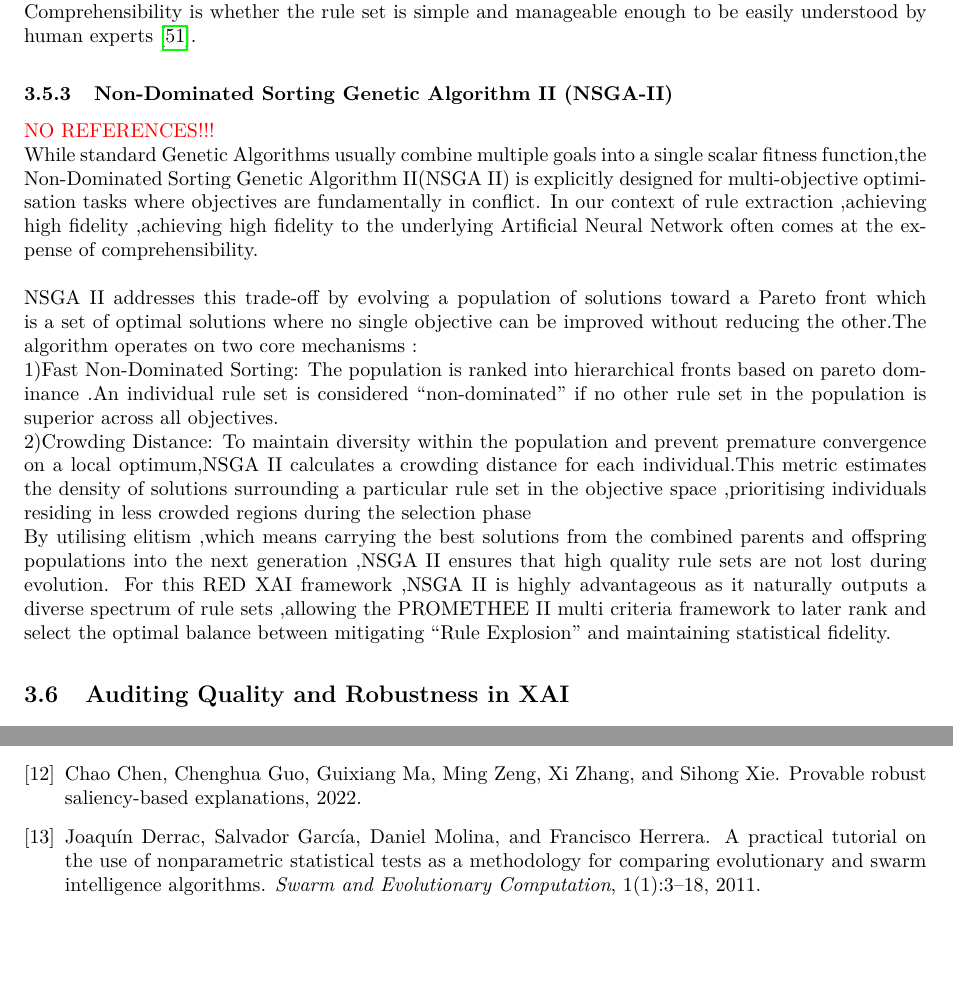
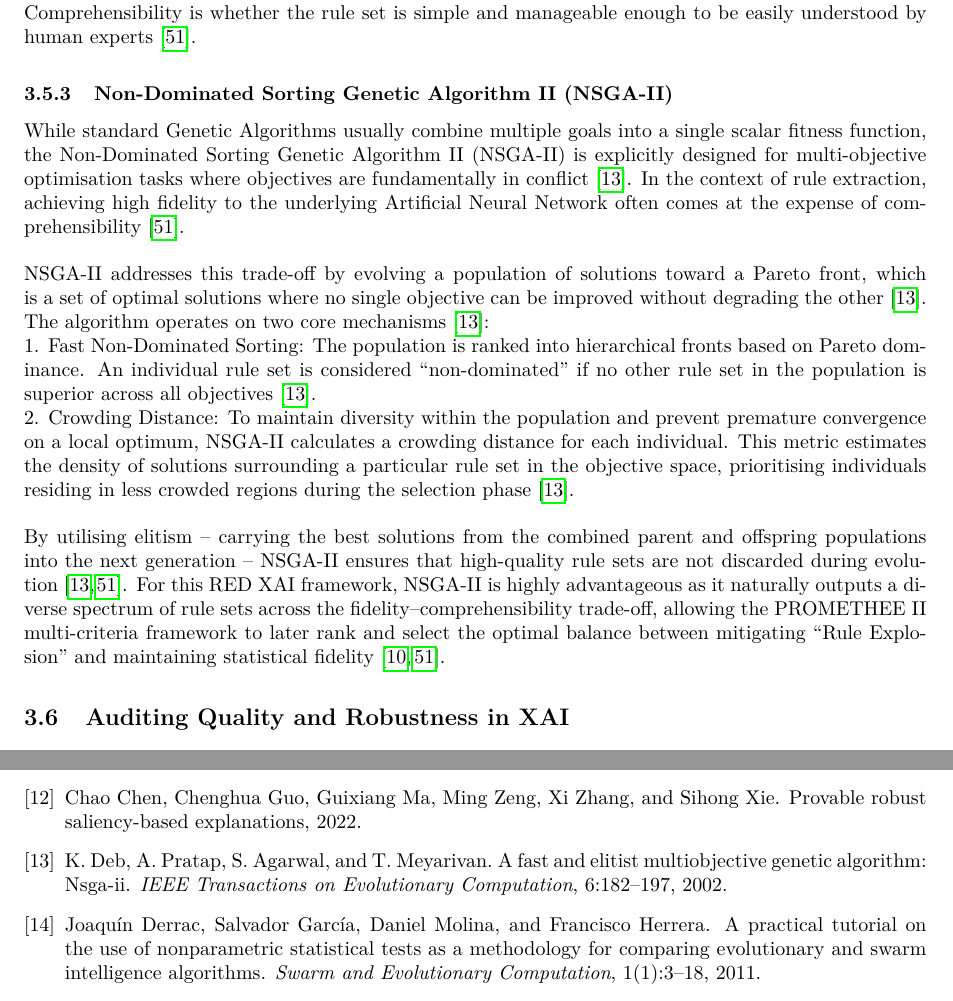
Before and after one commit to HawaIbr01/COS700-XAI-In-Cancer-Medicine-Treatment, a LaTeX document (Proposal/main.tex, which reads Proposal/references.bib, Proposal/sections/literature/nsga.tex): two parts of pages 10 and 22 of 24, joined at a grey line, cut so that both start at the same text, the shorter picture padded with empty space. Compiled offline with pdfLaTeX.

Commit message:
docs: add references to nsga.tex and references.bib

```diff
--- a/Proposal/references.bib
+++ b/Proposal/references.bib
@@ -139,0 +133,4 @@
+  title   = {A fast and elitist multiobjective genetic algorithm: NSGA-II},
+  journal = {IEEE Transactions on Evolutionary Computation},
+  year    = {2002},
+  volume  = {6},
--- a/Proposal/sections/literature/nsga.tex
+++ b/Proposal/sections/literature/nsga.tex
@@ -4,23 +4,28 @@
 % INSTRUCTION: Paste existing Section 3.5.2 NSGA-II content here.
 % Convert first-person to third person throughout.
 % -------------------------------------------------------
-\textcolor{red}{NO REFERENCES!!!}\\
-While  standard Genetic Algorithms usually combine multiple goals into a single scalar fitness function,the Non-Dominated Sorting
-Genetic Algorithm II(NSGA II) is explicitly designed for multi-objective optimisation tasks where objectives are fundamentally in
-conflict. In our context of rule extraction ,achieving high fidelity ,achieving high fidelity to the underlying Artificial Neural
-Network often comes at the expense of comprehensibility.
+While standard Genetic Algorithms usually combine multiple goals into a single scalar fitness function,
+the Non-Dominated Sorting Genetic Algorithm II (NSGA-II) is explicitly designed for multi-objective
+optimisation tasks where objectives are fundamentally in conflict \cite{Deb2002}. In the context
+of rule extraction, achieving high fidelity to the underlying Artificial Neural Network often comes
+at the expense of comprehensibility \cite{Yedjour2024}.
 \\\\
-NSGA II addresses  this trade-off by evolving a population 	of solutions toward a Pareto front which is a set of optimal solutions where
-no single objective can be improved  without reducing the other.The  algorithm operates on two core mechanisms :
+NSGA-II addresses this trade-off by evolving a population of solutions toward a Pareto front, which
+is a set of optimal solutions where no single objective can be improved without degrading the other
+\cite{Deb2002}. The algorithm operates on two core mechanisms \cite{Deb2002}:
 \\
-1)Fast Non-Dominated Sorting:  The population is ranked into hierarchical fronts  based on pareto dominance .An individual rule set is
-considered “non-dominated” if no other rule set in the population is superior across all objectives.
+1. Fast Non-Dominated Sorting: The population is ranked into hierarchical fronts based on
+Pareto dominance. An individual rule set is considered ``non-dominated'' if no other rule set in the
+population is superior across all objectives \cite{Deb2002}.
 \\
-2)Crowding Distance: To maintain diversity within the population and prevent premature convergence on a local optimum,NSGA II
-calculates a crowding distance for each individual.This metric estimates the  density of solutions surrounding a particular rule
-set in the objective space ,prioritising individuals residing in less crowded regions during the selection phase
-\\
-By utilising elitism ,which means carrying the best solutions from the combined parents and offspring populations into the next
-generation ,NSGA II ensures that high quality rule sets are not lost during evolution. For this RED XAI framework ,NSGA  II is
-highly advantageous as it naturally outputs a diverse spectrum of rule sets ,allowing the PROMETHEE II multi criteria  framework
-to later rank and select the optimal balance between mitigating “Rule Explosion” and maintaining statistical fidelity.
+2. Crowding Distance: To maintain diversity within the population and prevent premature
+convergence on a local optimum, NSGA-II calculates a crowding distance for each individual. This
+metric estimates the density of solutions surrounding a particular rule set in the objective space,
+prioritising individuals residing in less crowded regions during the selection phase \cite{Deb2002}.
+\\\\
+By utilising elitism -- carrying the best solutions from the combined parent and offspring populations
+into the next generation -- NSGA-II ensures that high-quality rule sets are not discarded during
+evolution \cite{Deb2002, Yedjour2024}. For this RED XAI framework, NSGA-II is highly advantageous
+as it naturally outputs a diverse spectrum of rule sets across the fidelity--comprehensibility trade-off,
+allowing the PROMETHEE~II multi-criteria framework to later rank and select the optimal balance between
+mitigating ``Rule Explosion'' and maintaining statistical fidelity \cite{Yedjour2024, Brans1985}.
```
Also changed, not shown: Proposal/references.bib (69 more changed lines).
